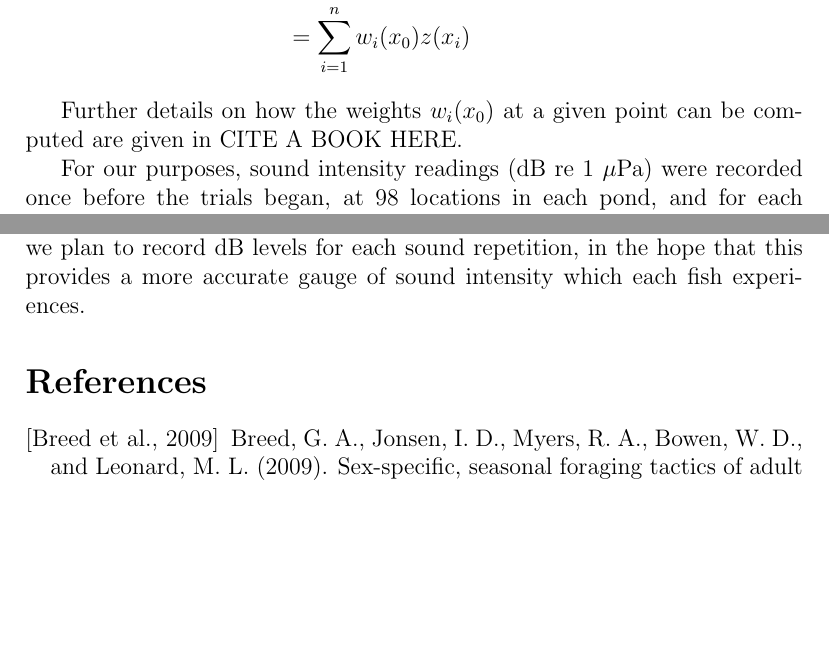
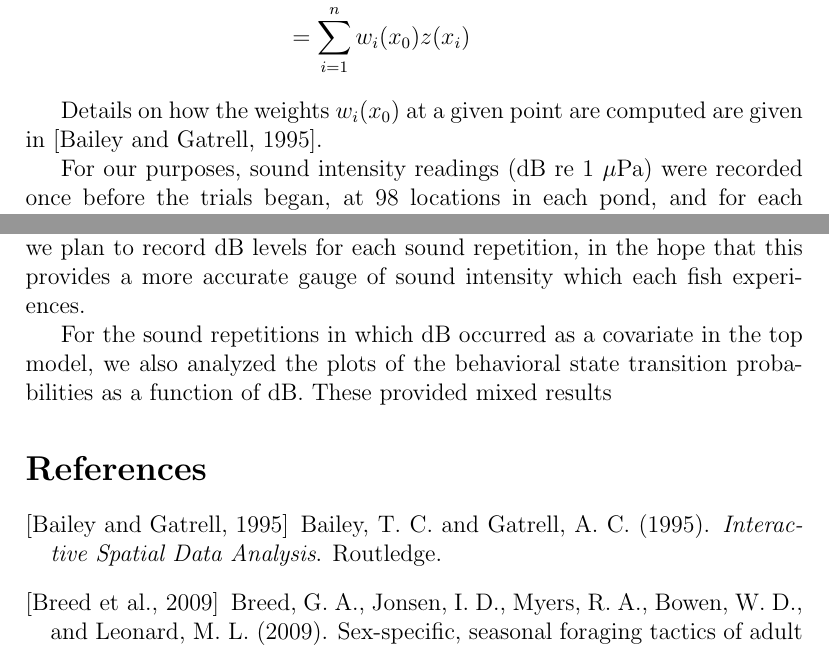
Before and after one commit to mpreichenbach/CERC2018_model_paper, a LaTeX paper (main.tex): two parts of pages 10 and 21 of 24, joined at a grey line, cut so that both start at the same text, the shorter picture padded with empty space. Compiled offline with pdfLaTeX.

Commit message:
Added kriging citation.

```diff
--- a/main.tex
+++ b/main.tex
@@ -160,7 +160,7 @@
 				&= \sum_{i = 1}^n w_i(x_0) z(x_i)
 			\end{align*}
 
-			Further details on how the weights $w_i(x_0)$ at a given point can be computed are given in CITE A BOOK HERE.
+			Details on how the weights $w_i(x_0)$ at a given point are computed are given in \cite{Bailey1995}.
 
 			For our purposes, sound intensity readings (dB re 1 $\mu$Pa) were recorded once before the trials began, at 98 locations in each pond, and for each sound treatment except the Control. We used these values, along with an automatic kriging process, to interpolate sound intensity values which we incorporated into the movement tracks in each pond. Although there were 24 sound repetitions during the study study, intensity readings were not taken each time the sound turned on. Hence, we assumed that the readings taken before the the trials began were representative of the readings during each repetition. In order to incorporate reasonable values for sound intensity in the Control ponds, we sampled from a Gaussian random variable with parameters given in \cite{Wysocki2007} for a concrete pond.
 
@@ -400,6 +400,8 @@
 
 	The weakness of dB as a predictor of behavior could be a consequence of the study design, because dB values were recorded once before the trials commenced. For the model fitting, we incorporated values into the fish location data using the kriging interpolation method. By doing this, we made the assumption that dB values throughout the pond during each repetition would be similar to when they were recorded the first time. In future studies, we plan to record dB levels for each sound repetition, in the hope that this provides a more accurate gauge of sound intensity which each fish experiences.
 
+	For the sound repetitions in which dB occurred as a covariate in the top model, we also analyzed the plots of the behavioral state transition probabilities as a function of dB. These provided mixed results
+
 \bibliographystyle{apalike}
 \bibliography{references}
 
```
Also changed, not shown: references.bib (+7 -0 lines).
